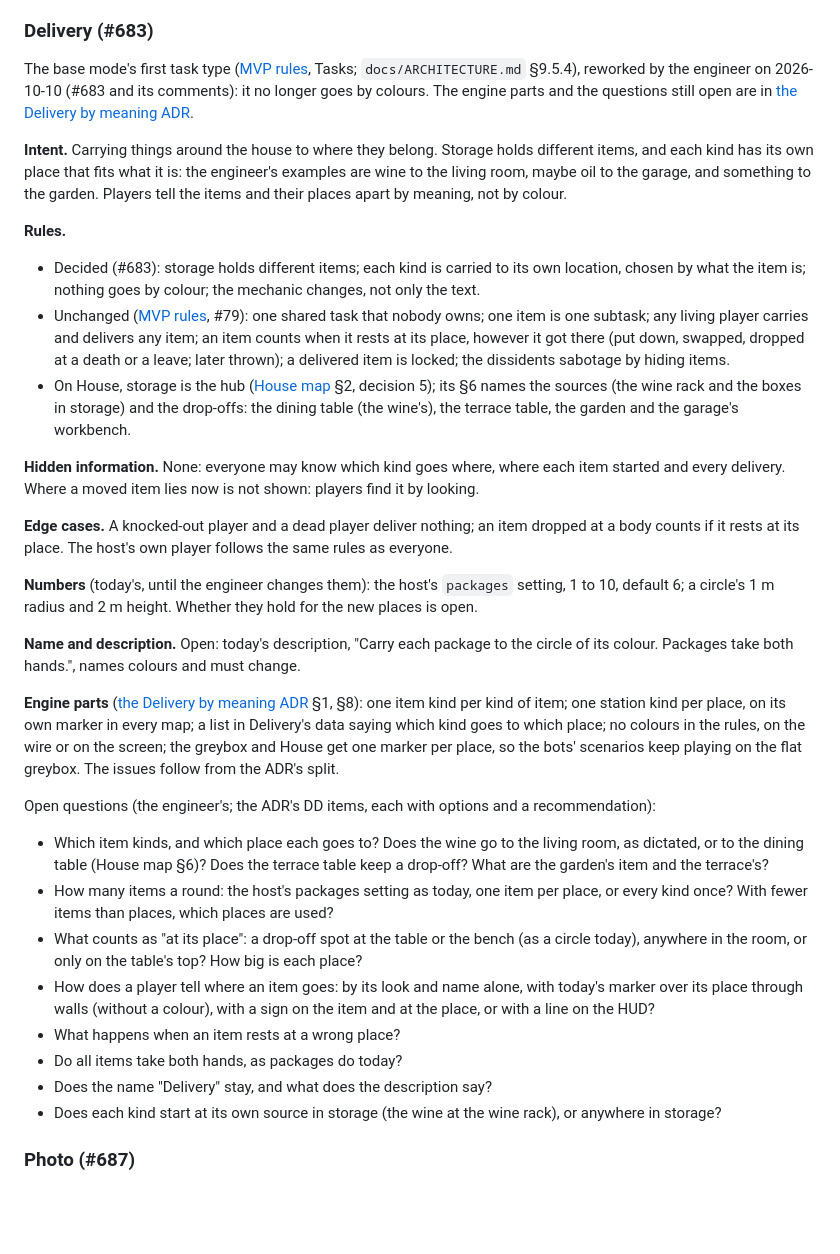
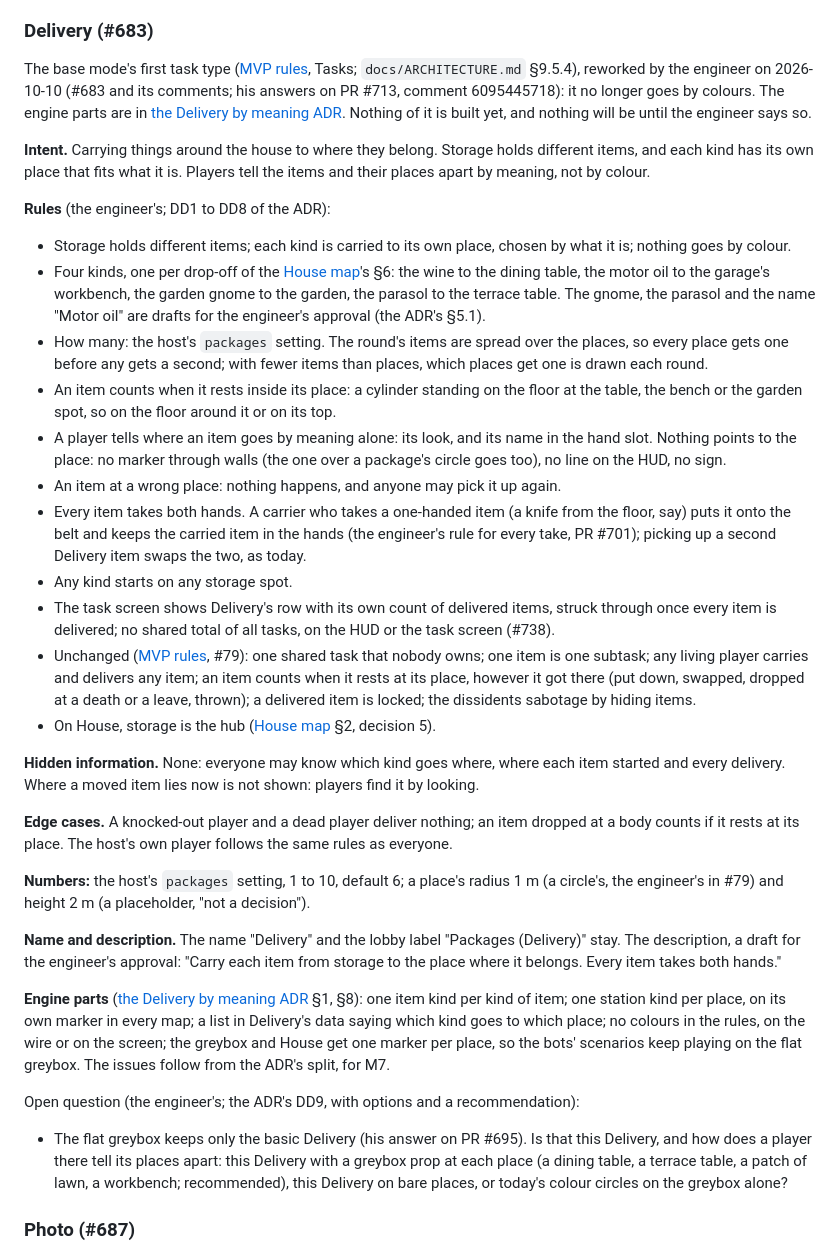
Before and after one commit to xperiaroco2/prime-game, a Markdown page: docs/GDD.md, the part around the change. Rendered like a GitHub page; blank space fills up the shorter version.

Commit message:
docs(gdd): Delivery's section takes the engineer's answers (#683)
GDD 8's Delivery section now states the rules he decided on PR #713
(four kinds to four places, the host's count, a place's cylinder, by
meaning alone with no marker through walls, nothing at a wrong place,
two hands, any storage spot), the belt rule for every take (PR #701),
Delivery's own row struck through with no shared total (#738), and the
drafts he approves. One question is left: DD9, the flat greybox.

Co-Authored-By: Claude Opus 5.5 <noreply@anthropic.com>

```diff
--- a/docs/GDD.md
+++ b/docs/GDD.md
@@ -148,23 +148,37 @@ Open question:
 
 ### Delivery (#683)
 The base mode's first task type ([MVP rules](decisions/2026-09-29-mvp-rules.md), Tasks; `docs/ARCHITECTURE.md`
-§9.5.4), reworked by the engineer on 2026-10-10 (#683 and its comments): it no longer goes by colours. The engine parts
-and the questions still open are in [the Delivery by meaning ADR](decisions/2026-10-10-delivery-by-meaning.md).
+§9.5.4), reworked by the engineer on 2026-10-10 (#683 and its comments; his answers on PR #713, comment 6095445718): it
+no longer goes by colours. The engine parts are in
+[the Delivery by meaning ADR](decisions/2026-10-10-delivery-by-meaning.md). Nothing of it is built yet, and nothing
+will be until the engineer says so.
 
 **Intent.** Carrying things around the house to where they belong. Storage holds different items, and each kind has
-its own place that fits what it is: the engineer's examples are wine to the living room, maybe oil to the garage, and
-something to the garden. Players tell the items and their places apart by meaning, not by colour.
+its own place that fits what it is. Players tell the items and their places apart by meaning, not by colour.
 
-**Rules.**
-- Decided (#683): storage holds different items; each kind is carried to its own location, chosen by what the item
-  is; nothing goes by colour; the mechanic changes, not only the text.
+**Rules** (the engineer's; DD1 to DD8 of the ADR):
+- Storage holds different items; each kind is carried to its own place, chosen by what it is; nothing goes by colour.
+- Four kinds, one per drop-off of the [House map](design/house-map.md)'s §6: the wine to the dining table, the motor
+  oil to the garage's workbench, the garden gnome to the garden, the parasol to the terrace table. The gnome, the
+  parasol and the name "Motor oil" are drafts for the engineer's approval (the ADR's §5.1).
+- How many: the host's `packages` setting. The round's items are spread over the places, so every place gets one
+  before any gets a second; with fewer items than places, which places get one is drawn each round.
+- An item counts when it rests inside its place: a cylinder standing on the floor at the table, the bench or the
+  garden spot, so on the floor around it or on its top.
+- A player tells where an item goes by meaning alone: its look, and its name in the hand slot. Nothing points to the
+  place: no marker through walls (the one over a package's circle goes too), no line on the HUD, no sign.
+- An item at a wrong place: nothing happens, and anyone may pick it up again.
+- Every item takes both hands. A carrier who takes a one-handed item (a knife from the floor, say) puts it onto the
+  belt and keeps the carried item in the hands (the engineer's rule for every take, PR #701); picking up a second
+  Delivery item swaps the two, as today.
+- Any kind starts on any storage spot.
+- The task screen shows Delivery's row with its own count of delivered items, struck through once every item is
+  delivered; no shared total of all tasks, on the HUD or the task screen (#738).
 - Unchanged ([MVP rules](decisions/2026-09-29-mvp-rules.md), #79): one shared task that nobody owns; one item is one
   subtask; any living player carries and delivers any item; an item counts when it rests at its place, however it got
-  there (put down, swapped, dropped at a death or a leave; later thrown); a delivered item is locked; the dissidents
+  there (put down, swapped, dropped at a death or a leave, thrown); a delivered item is locked; the dissidents
   sabotage by hiding items.
-- On House, storage is the hub ([House map](design/house-map.md) §2, decision 5); its §6 names the sources (the wine
-  rack and the boxes in storage) and the drop-offs: the dining table (the wine's), the terrace table, the garden and the
-  garage's workbench.
+- On House, storage is the hub ([House map](design/house-map.md) §2, decision 5).
 
 **Hidden information.** None: everyone may know which kind goes where, where each item started and every delivery.
 Where a moved item lies now is not shown: players find it by looking.
@@ -172,30 +186,22 @@ Where a moved item lies now is not shown: players find it by looking.
 **Edge cases.** A knocked-out player and a dead player deliver nothing; an item dropped at a body counts if it rests at
 its place. The host's own player follows the same rules as everyone.
 
-**Numbers** (today's, until the engineer changes them): the host's `packages` setting, 1 to 10, default 6; a circle's
-1 m radius and 2 m height. Whether they hold for the new places is open.
+**Numbers:** the host's `packages` setting, 1 to 10, default 6; a place's radius 1 m (a circle's, the engineer's in
+#79) and height 2 m (a placeholder, "not a decision").
 
-**Name and description.** Open: today's description, "Carry each package to the circle of its colour. Packages take
-both hands.", names colours and must change.
+**Name and description.** The name "Delivery" and the lobby label "Packages (Delivery)" stay. The description, a draft
+for the engineer's approval: "Carry each item from storage to the place where it belongs. Every item takes both hands."
 
 **Engine parts** ([the Delivery by meaning ADR](decisions/2026-10-10-delivery-by-meaning.md) §1, §8): one item kind
 per kind of item; one station kind per place, on its own marker in every map; a list in Delivery's data saying which
 kind goes to which place; no colours in the rules, on the wire or on the screen; the greybox and House get one marker
-per place, so the bots' scenarios keep playing on the flat greybox. The issues follow from the ADR's split.
+per place, so the bots' scenarios keep playing on the flat greybox. The issues follow from the ADR's split, for M7.
 
-Open questions (the engineer's; the ADR's DD items, each with options and a recommendation):
-- Which item kinds, and which place each goes to? Does the wine go to the living room, as dictated, or to the dining
-  table (House map §6)? Does the terrace table keep a drop-off? What are the garden's item and the terrace's?
-- How many items a round: the host's packages setting as today, one item per place, or every kind once? With fewer
-  items than places, which places are used?
-- What counts as "at its place": a drop-off spot at the table or the bench (as a circle today), anywhere in the room,
-  or only on the table's top? How big is each place?
-- How does a player tell where an item goes: by its look and name alone, with today's marker over its place through
-  walls (without a colour), with a sign on the item and at the place, or with a line on the HUD?
-- What happens when an item rests at a wrong place?
-- Do all items take both hands, as packages do today?
-- Does the name "Delivery" stay, and what does the description say?
-- Does each kind start at its own source in storage (the wine at the wine rack), or anywhere in storage?
+Open question (the engineer's; the ADR's DD9, with options and a recommendation):
+- The flat greybox keeps only the basic Delivery (his answer on PR #695). Is that this Delivery, and how does a player
+  there tell its places apart: this Delivery with a greybox prop at each place (a dining table, a terrace table, a
+  patch of lawn, a workbench; recommended), this Delivery on bare places, or today's colour circles on the greybox
+  alone?
 
 ### Photo (#687)
 The House map's photo chain ([House map](design/house-map.md) §2, decision 7; its stations in §6). The rules below
```
